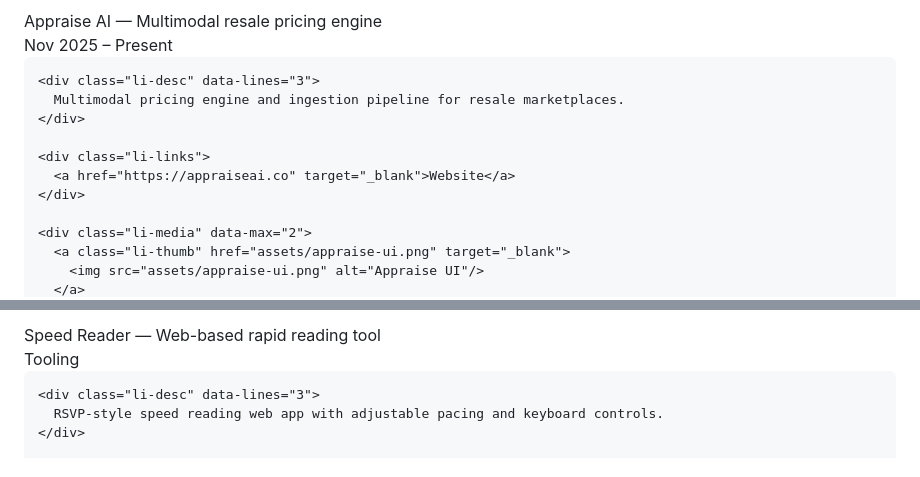
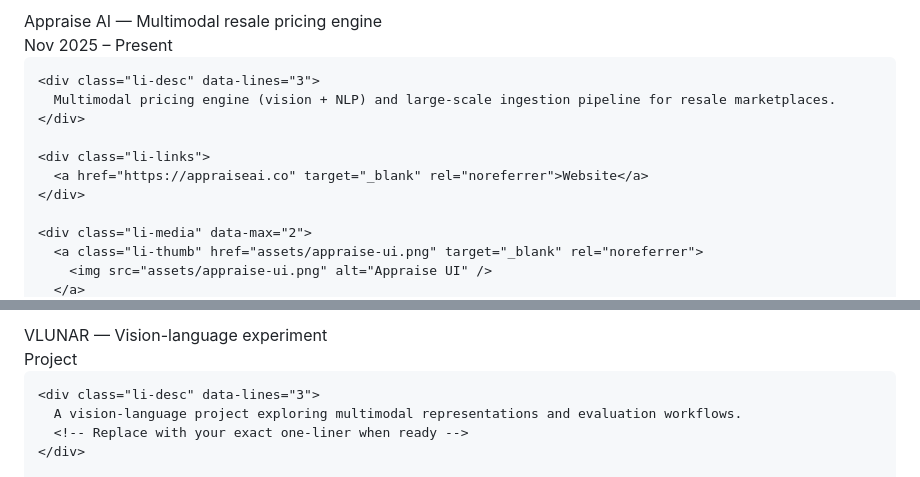
Before and after one commit to axel-slid/personal-website, a Markdown page: content/index.md, 2 parts joined by grey strips. GitHub-like rendering.

Commit message:
Publish content/index.md

```diff
--- a/content/index.md
+++ b/content/index.md
@@ -144,14 +161,14 @@
     </div>
 
     <div class="li-desc" data-lines="3">
-      Multimodal pricing engine and ingestion pipeline for resale marketplaces.
+      Multimodal pricing engine (vision + NLP) and large-scale ingestion pipeline for resale marketplaces.
     </div>
 
     <div class="li-links">
-      <a href="https://appraiseai.co" target="_blank">Website</a>
+      <a href="https://appraiseai.co" target="_blank" rel="noreferrer">Website</a>
     </div>
 
     <div class="li-media" data-max="2">
-      <a class="li-thumb" href="assets/appraise-ui.png" target="_blank">
-        <img src="assets/appraise-ui.png" alt="Appraise UI"/>
+      <a class="li-thumb" href="assets/appraise-ui.png" target="_blank" rel="noreferrer">
+        <img src="assets/appraise-ui.png" alt="Appraise UI" />
       </a>
@@ -171,13 +187,14 @@
   <article class="li-card">
     <div class="li-head">
       <div>
-        <div class="li-role">Speed Reader — Web-based rapid reading tool</div>
-        <div class="li-dates">Tooling</div>
+        <div class="li-role">VLUNAR — Vision-language experiment</div>
+        <div class="li-dates">Project</div>
       </div>
     </div>
 
     <div class="li-desc" data-lines="3">
-      RSVP-style speed reading web app with adjustable pacing and keyboard controls.
+      A vision-language project exploring multimodal representations and evaluation workflows.
+      <!-- Replace with your exact one-liner when ready -->
     </div>
 
     <div class="li-links">
```
Also changed, not shown: other parts of content/index.md (+49 -32 lines).
